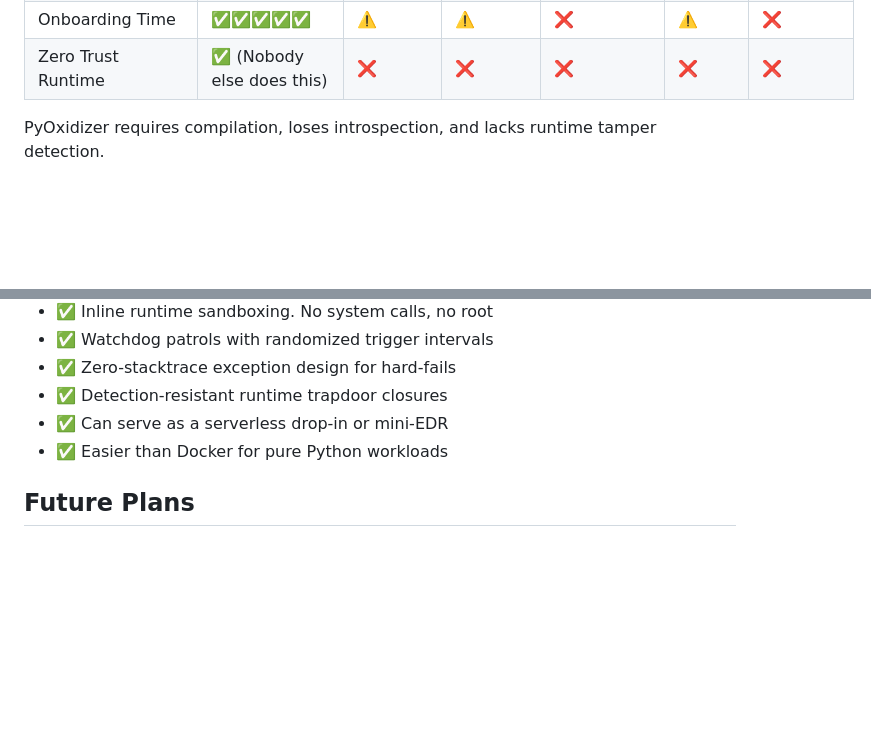
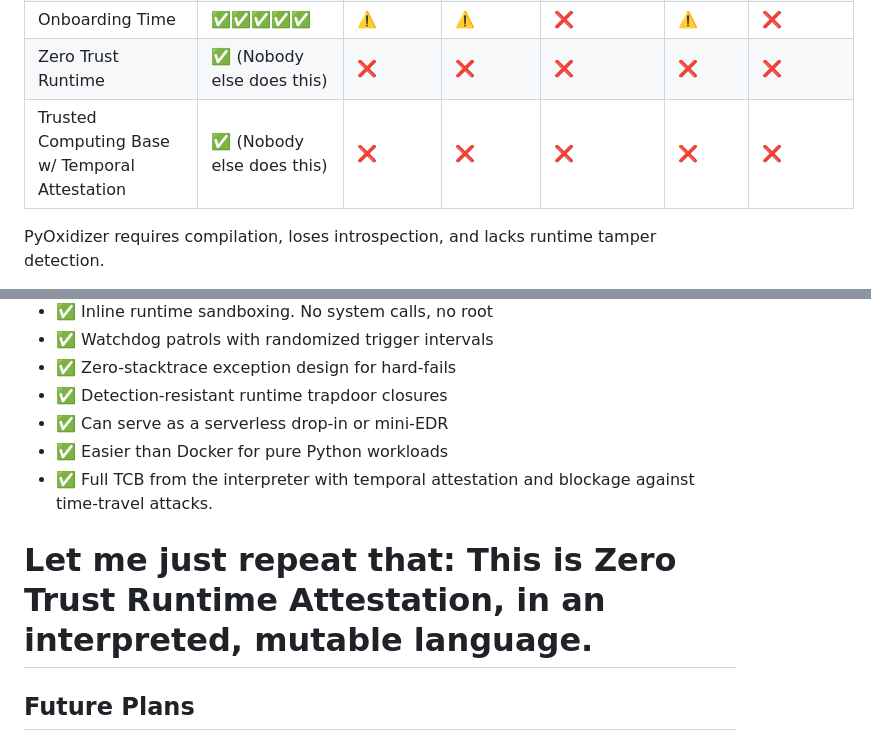
Before and after one commit to nuclear-treestump/pylock-dependency-lockfile, a Markdown page: README.md, 2 parts joined by grey strips. Rendered like a GitHub page; blank space fills up the shorter version.

```diff
--- a/README.md
+++ b/README.md
@@ -250,6 +250,7 @@ Most Python-only Docker containers exist just to manage deps. PyDepGuardNext mak
 | Sealed runtime available (WIP)               | ✅                | ❌                | ❌          | ✅              | ❌        | ❌                    |
 | Onboarding Time| ✅✅✅✅✅| ⚠️ |	⚠️ 	|❌  | 	⚠️ |	❌|
 |Zero Trust Runtime| ✅ (Nobody else does this)|❌|❌|❌|❌|❌|
+| Trusted Computing Base w/ Temporal Attestation| ✅ (Nobody else does this)|❌|❌|❌|❌|❌|
 
 PyOxidizer requires compilation, loses introspection, and lacks runtime tamper detection.
 
@@ -270,6 +271,9 @@ This is no different than invoking python <script.py>, just in a secure venv.
 - ✅ Detection-resistant runtime trapdoor closures
 - ✅ Can serve as a serverless drop-in or mini-EDR
 - ✅ Easier than Docker for pure Python workloads
+- ✅ Full TCB from the interpreter with temporal attestation and blockage against time-travel attacks.
+
+# Let me just repeat that: This is Zero Trust Runtime Attestation, in an interpreted, mutable language.
 
 ## Future Plans
 - Emit pyproject.toml snippets for updated dependency mapping
```
